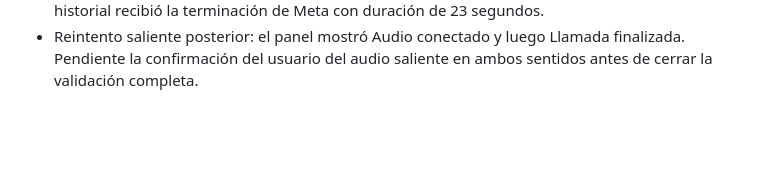
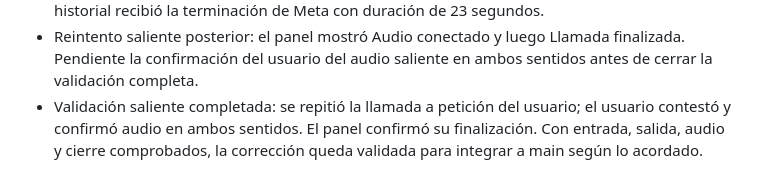
Before and after one commit to JUNIORPRUEVA/phytoemagrywed, a Markdown page: docs/WHATSAPP_CALLING_PLAN.md, the part around the change. GitHub-like rendering; blank space fills up the shorter version.

Commit message:
docs(calling): confirm outbound audio and complete live call acceptance

```diff
--- a/docs/WHATSAPP_CALLING_PLAN.md
+++ b/docs/WHATSAPP_CALLING_PLAN.md
@@ -273,3 +273,7 @@ el adaptador definitivo; no basarlo en ejemplos no oficiales sin contrastarlos.
 - Reintento saliente posterior: el panel mostró Audio conectado y luego Llamada
   finalizada. Pendiente la confirmación del usuario del audio saliente en ambos
   sentidos antes de cerrar la validación completa.
+- Validación saliente completada: se repitió la llamada a petición del usuario;
+  el usuario contestó y confirmó audio en ambos sentidos. El panel confirmó
+  su finalización. Con entrada, salida, audio y cierre comprobados, la
+  corrección queda validada para integrar a main según lo acordado.
```
